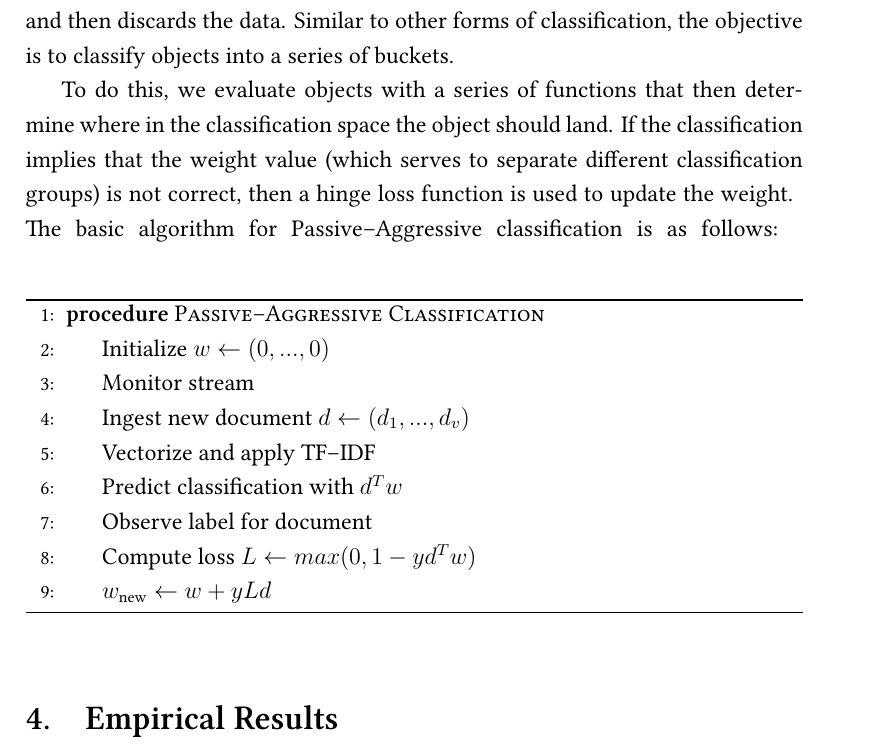
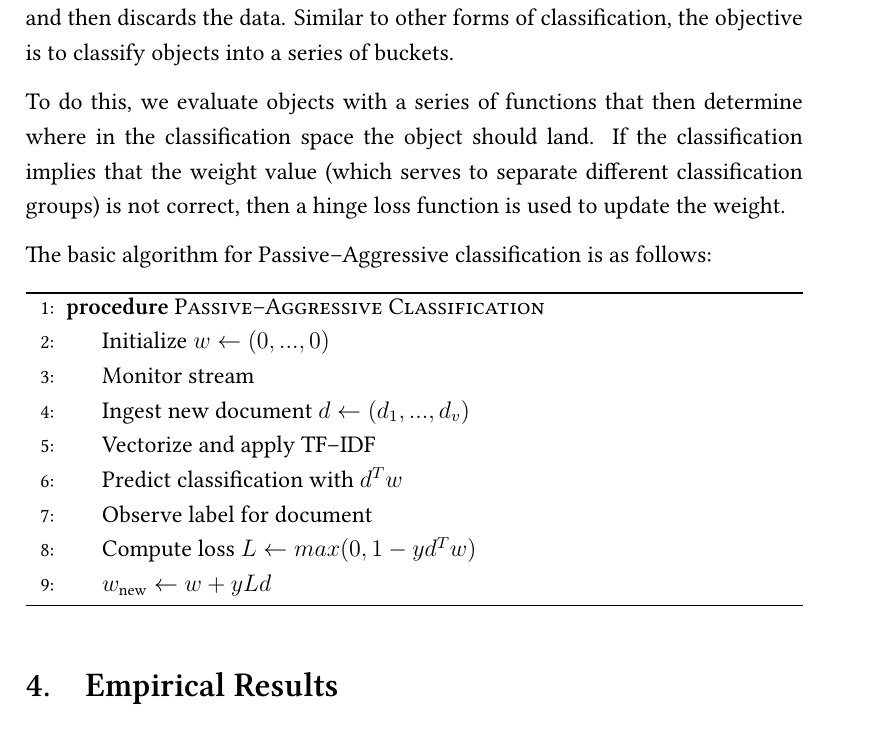
Before and after one commit to PatrickMcGrath29/Trash-Text-Identification, a LaTeX document (report/report.tex): part of page 4 of 8 before the commit and part of page 4 of 9 after it, cut so that both start at the same text. Compiled offline with XeLaTeX.

Commit message:
Change paragraph style

```diff
--- a/report/report.tex
+++ b/report/report.tex
@@ -13,6 +13,7 @@
 \usepackage{hyperref}
 \usepackage{multicol}
 \usepackage[square,sort,comma,numbers]{natbib}
+\usepackage{parskip}
 \usepackage{url}
 
 \renewcommand{\baselinestretch}{1.2}
@@ -81,9 +82,8 @@
     Passive--Aggressive classification is a process using an online algorithm that works best when streaming data, in that the process uses data to update weights and then discards the data. Similar to other forms of classification, the objective is to classify objects into a series of buckets.
 
     To do this, we evaluate objects with a series of functions that then determine where in the classification space the object should land. If the classification implies that the weight value (which serves to separate different classification groups) is not correct, then a hinge loss function is used to update the weight.
-    \break
+
     The basic algorithm for Passive--Aggressive classification is as follows:
-    \break
 
 	\def\BState{\State\hskip-\ALG@thistlm}
 	\makeatother
```
